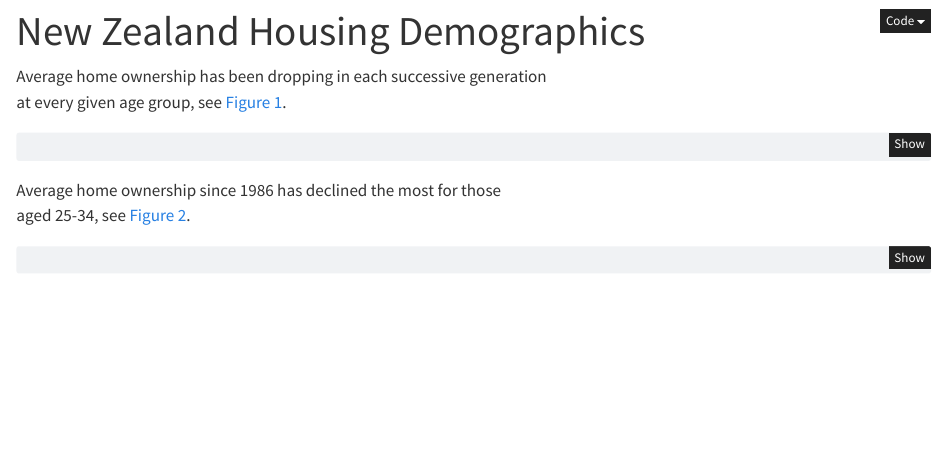
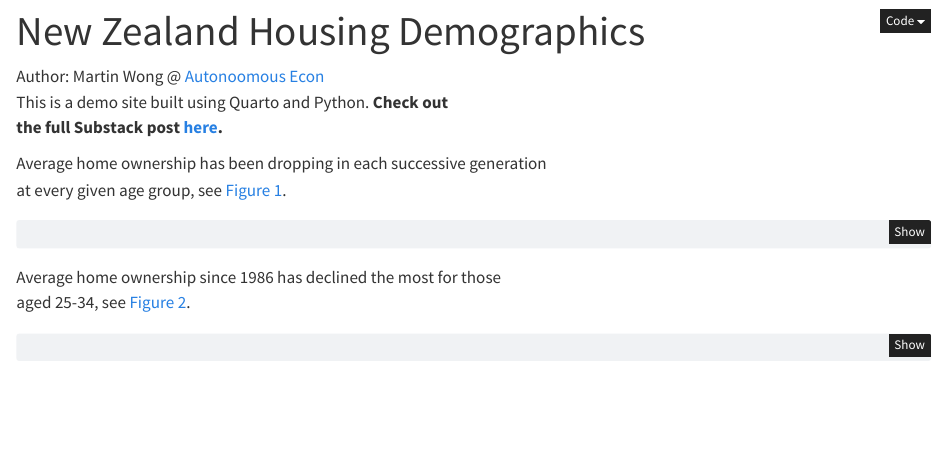
Before and after one commit to martingeew/quarto_demo, a Quarto document (home_ownership_generation.qmd): the page in a window 1100 px wide, from its top. Rendered offline with R 4.5, knitr and Pandoc in place of Quarto, with nearby package versions.

Commit message:
Add citation.

```diff
--- a/home_ownership_generation.qmd
+++ b/home_ownership_generation.qmd
@@ -5,6 +5,9 @@ format:
     code-fold: true
 jupyter: python3
 ---
+Author: Martin Wong @ [Autonoomous Econ](https://autonomousecon.substack.com/)<br>
+This is a demo site built using Quarto and Python. **Check out<br>the
+full Substack post [here](https://open.substack.com/pub/autonomousecon/p/how-the-pros-showcase-their-data?r=2o1mc&utm_campaign=post&utm_medium=web).**
 
 Average home ownership has been dropping in each successive generation<br>at every given age group, see @fig-generation.
 
```
Also changed, not shown: docs/search.json, 1 other file.
